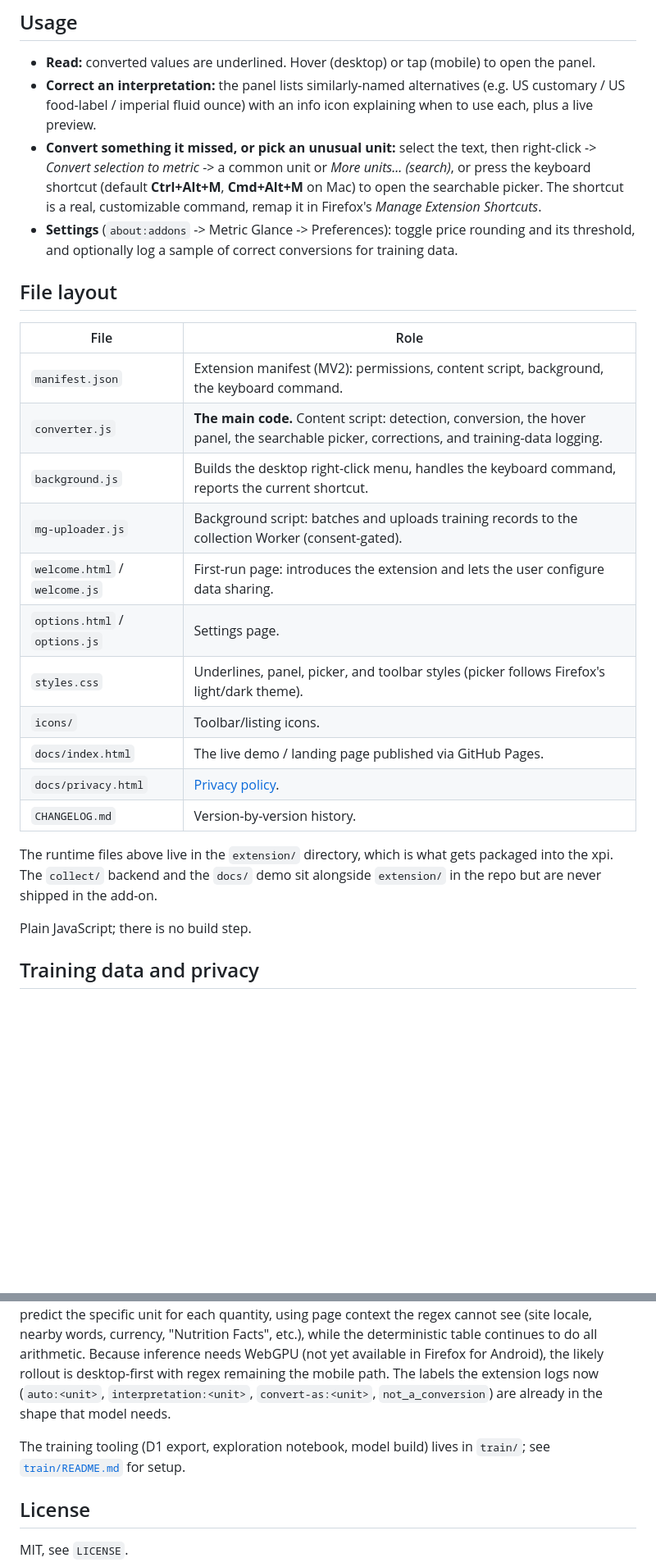
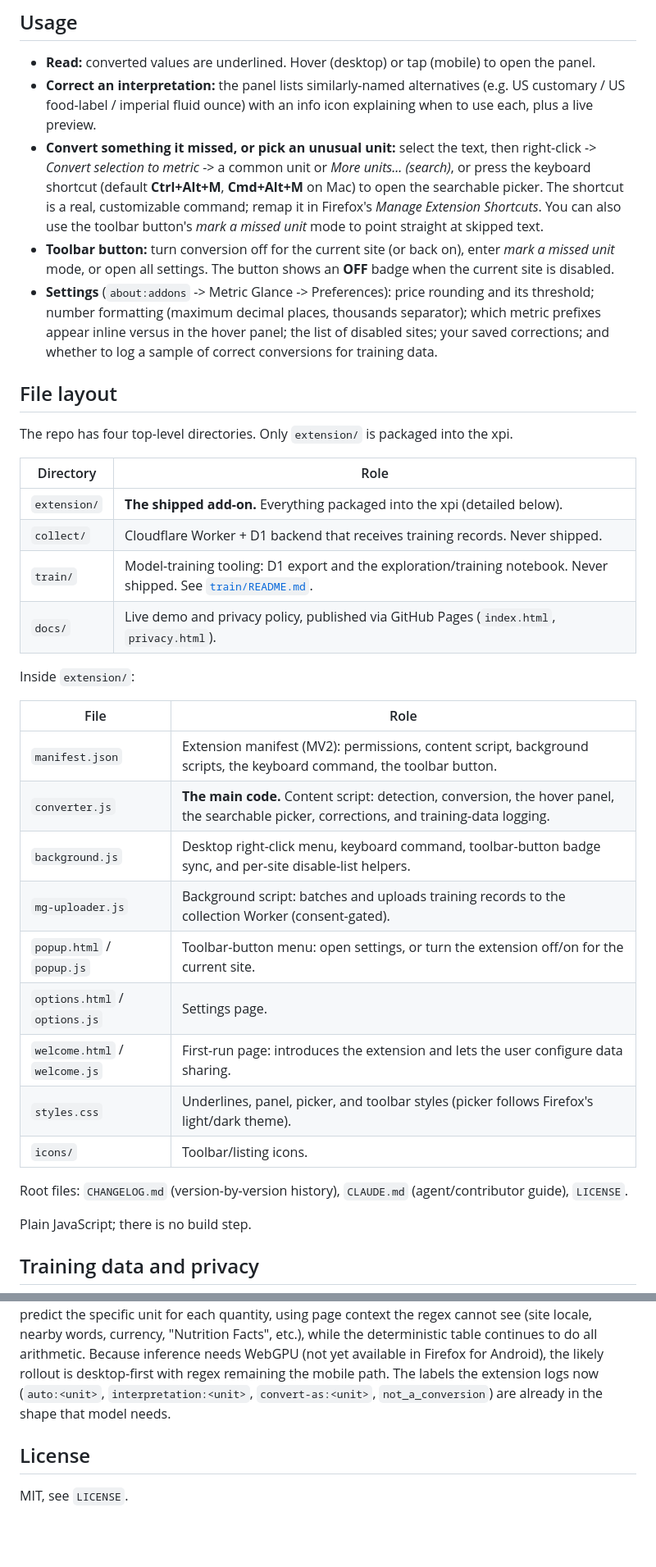
Before and after one commit to ja-ortiz-uniandes/metric-glance, a Markdown page: README.md, 2 parts joined by grey strips. Shown at 82% size. GitHub-like rendering; blank space fills up the shorter version.

Commit message:
docs: refresh README file layout and feature coverage
Rewrite the stale File layout into a top-level directory table (extension,
collect, train, docs) plus an accurate extension/ file table that includes
popup.* and the current background.js role. Document the toolbar button
(per-site off/on, mark-a-missed-unit, settings) and expand the Settings
list. Light wording tightening in the intro.

```diff
--- a/README.md
+++ b/README.md
@@ -33,26 +34,36 @@ Detection today is a **deterministic regex engine**, not a model. For each block
 
 - **Read:** converted values are underlined. Hover (desktop) or tap (mobile) to open the panel.
 - **Correct an interpretation:** the panel lists similarly-named alternatives (e.g. US customary / US food-label / imperial fluid ounce) with an info icon explaining when to use each, plus a live preview.
-- **Convert something it missed, or pick an unusual unit:** select the text, then right-click -> *Convert selection to metric* -> a common unit or *More units... (search)*, or press the keyboard shortcut (default **Ctrl+Alt+M**, **Cmd+Alt+M** on Mac) to open the searchable picker. The shortcut is a real, customizable command, remap it in Firefox's *Manage Extension Shortcuts*.
-- **Settings** (`about:addons` -> Metric Glance -> Preferences): toggle price rounding and its threshold, and optionally log a sample of correct conversions for training data.
+- **Convert something it missed, or pick an unusual unit:** select the text, then right-click -> *Convert selection to metric* -> a common unit or *More units... (search)*, or press the keyboard shortcut (default **Ctrl+Alt+M**, **Cmd+Alt+M** on Mac) to open the searchable picker. The shortcut is a real, customizable command; remap it in Firefox's *Manage Extension Shortcuts*. You can also use the toolbar button's *mark a missed unit* mode to point straight at skipped text.
+- **Toolbar button:** turn conversion off for the current site (or back on), enter *mark a missed unit* mode, or open all settings. The button shows an **OFF** badge when the current site is disabled.
+- **Settings** (`about:addons` -> Metric Glance -> Preferences): price rounding and its threshold; number formatting (maximum decimal places, thousands separator); which metric prefixes appear inline versus in the hover panel; the list of disabled sites; your saved corrections; and whether to log a sample of correct conversions for training data.
 
 ## File layout
 
+The repo has four top-level directories. Only `extension/` is packaged into the xpi.
+
+| Directory    | Role                                                                                                                              |
+| ------------ | --------------------------------------------------------------------------------------------------------------------------------- |
+| `extension/` | **The shipped add-on.** Everything packaged into the xpi (detailed below).                                                        |
+| `collect/`   | Cloudflare Worker + D1 backend that receives training records. Never shipped.                                                     |
+| `train/`     | Model-training tooling: D1 export and the exploration/training notebook. Never shipped. See [`train/README.md`](train/README.md). |
+| `docs/`      | Live demo and privacy policy, published via GitHub Pages (`index.html`, `privacy.html`).                                          |
+
+Inside `extension/`:
+
 | File                          | Role                                                                                                                                       |
 | ----------------------------- | ------------------------------------------------------------------------------------------------------------------------------------------ |
-| `manifest.json`               | Extension manifest (MV2): permissions, content script, background, the keyboard command.                                                   |
+| `manifest.json`               | Extension manifest (MV2): permissions, content script, background scripts, the keyboard command, the toolbar button.                       |
 | `converter.js`                | **The main code.** Content script: detection, conversion, the hover panel, the searchable picker, corrections, and training-data logging.  |
-| `background.js`               | Builds the desktop right-click menu, handles the keyboard command, reports the current shortcut.                                           |
+| `background.js`               | Desktop right-click menu, keyboard command, toolbar-button badge sync, and per-site disable-list helpers.                                  |
 | `mg-uploader.js`              | Background script: batches and uploads training records to the collection Worker (consent-gated).                                          |
+| `popup.html` / `popup.js`     | Toolbar-button menu: open settings, or turn the extension off/on for the current site.                                                     |
+| `options.html` / `options.js` | Settings page.                                                                                                                             |
 | `welcome.html` / `welcome.js` | First-run page: introduces the extension and lets the user configure data sharing.                                                         |
-| `options.html` / `options.js` | Settings page.                                                                                                                             |
 | `styles.css`                  | Underlines, panel, picker, and toolbar styles (picker follows Firefox's light/dark theme).                                                 |
 | `icons/`                      | Toolbar/listing icons.                                                                                                                     |
-| `docs/index.html`             | The live demo / landing page published via GitHub Pages.                                                                                   |
-| `docs/privacy.html`           | [Privacy policy](https://ja-ortiz-uniandes.github.io/metric-glance/privacy.html).                                                          |
-| `CHANGELOG.md`                | Version-by-version history.                                                                                                                |
 
-The runtime files above live in the `extension/` directory, which is what gets packaged into the xpi. The `collect/` backend and the `docs/` demo sit alongside `extension/` in the repo but are never shipped in the add-on.
+Root files: `CHANGELOG.md` (version-by-version history), `CLAUDE.md` (agent/contributor guide), `LICENSE`.
 
 Plain JavaScript; there is no build step.
 
@@ -66,8 +77,6 @@ Data sent to the backend is anonymized: hostname only (never the full URL), text
 
 The regex is intended as a temporary detector that also bootstraps training data. The plan is to replace detection (only) with a small open-source token-classification model (BERT-family encoder, fine-tuned on the logged examples) that runs in the browser via transformers.js. The model would predict the specific unit for each quantity, using page context the regex cannot see (site locale, nearby words, currency, "Nutrition Facts", etc.), while the deterministic table continues to do all arithmetic. Because inference needs WebGPU (not yet available in Firefox for Android), the likely rollout is desktop-first with regex remaining the mobile path. The labels the extension logs now (`auto:<unit>`, `interpretation:<unit>`, `convert-as:<unit>`, `not_a_conversion`) are already in the shape that model needs.
 
-The training tooling (D1 export, exploration notebook, model build) lives in `train/`; see [`train/README.md`](train/README.md) for setup.
-
 ## License
 
 MIT, see `LICENSE`.
```
Also changed, not shown: other parts of README.md (+2 -1 lines).
